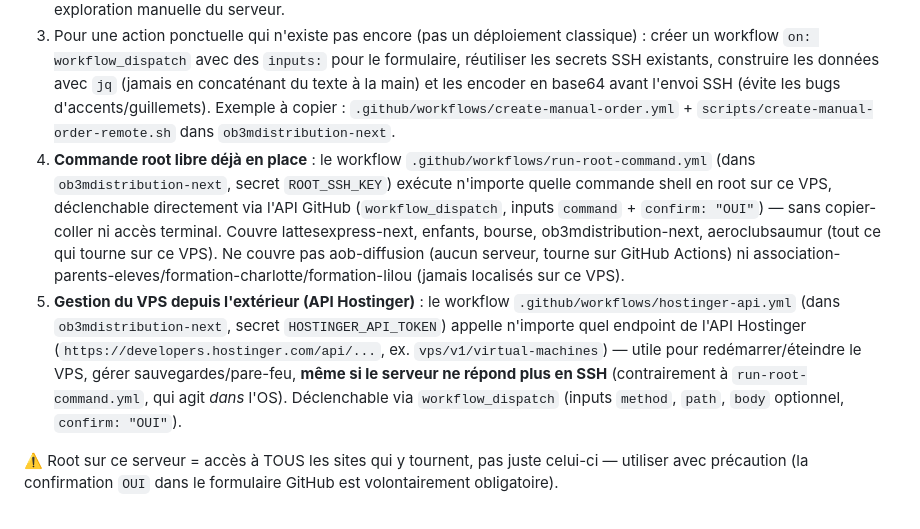
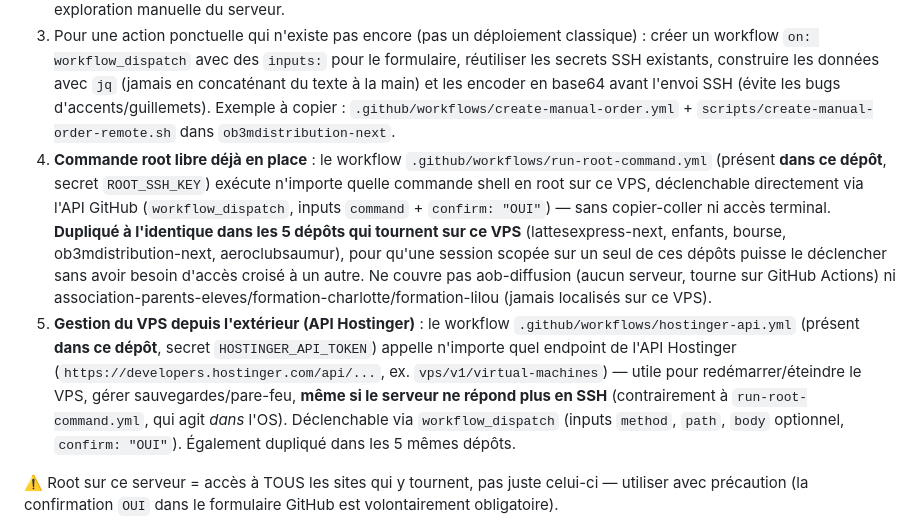
Before and after one commit to ob3m-distribution/aeroclubsaumur, a Markdown page: CLAUDE.md, the part around the change. Rendered like a GitHub page.

Commit message:
docs(claude): les workflows ops sont desormais dupliques dans chaque depot
Suite a un cas reel (session scopee sur ce seul depot, ne pouvait pas
declencher le workflow qui vivait uniquement dans ob3mdistribution-next) :
run-root-command.yml et hostinger-api.yml sont maintenant presents ICI
aussi, pas seulement dans ob3mdistribution-next.

Co-Authored-By: Claude Sonnet 5 <noreply@anthropic.com>
Claude-Session: https://claude.ai/code/session_01SL3Ummb1gNjxkxQwjALgMR

```diff
--- a/CLAUDE.md
+++ b/CLAUDE.md
@@ -15,8 +15,8 @@ Avant toute action de déploiement/dépannage :
 1. Vérifier l'existant d'abord : `.github/workflows/`, `DEPLOIEMENT.md` (ou équivalent), et les secrets déjà configurés (Settings → Secrets → Actions — souvent `DEPLOY_HOST`/`DEPLOY_USER`/`DEPLOY_SSH_KEY` existent déjà pour ce dépôt). Ne rien recréer qui existe déjà.
 2. Si un déploiement échoue : regarder directement les logs du run GitHub Actions raté (outil `get_job_logs`) avant toute exploration manuelle du serveur.
 3. Pour une action ponctuelle qui n'existe pas encore (pas un déploiement classique) : créer un workflow `on: workflow_dispatch` avec des `inputs:` pour le formulaire, réutiliser les secrets SSH existants, construire les données avec `jq` (jamais en concaténant du texte à la main) et les encoder en base64 avant l'envoi SSH (évite les bugs d'accents/guillemets). Exemple à copier : `.github/workflows/create-manual-order.yml` + `scripts/create-manual-order-remote.sh` dans `ob3mdistribution-next`.
-4. **Commande root libre déjà en place** : le workflow `.github/workflows/run-root-command.yml` (dans `ob3mdistribution-next`, secret `ROOT_SSH_KEY`) exécute n'importe quelle commande shell en root sur ce VPS, déclenchable directement via l'API GitHub (`workflow_dispatch`, inputs `command` + `confirm: "OUI"`) — sans copier-coller ni accès terminal. Couvre lattesexpress-next, enfants, bourse, ob3mdistribution-next, aeroclubsaumur (tout ce qui tourne sur ce VPS). Ne couvre pas aob-diffusion (aucun serveur, tourne sur GitHub Actions) ni association-parents-eleves/formation-charlotte/formation-lilou (jamais localisés sur ce VPS).
-5. **Gestion du VPS depuis l'extérieur (API Hostinger)** : le workflow `.github/workflows/hostinger-api.yml` (dans `ob3mdistribution-next`, secret `HOSTINGER_API_TOKEN`) appelle n'importe quel endpoint de l'API Hostinger (`https://developers.hostinger.com/api/...`, ex. `vps/v1/virtual-machines`) — utile pour redémarrer/éteindre le VPS, gérer sauvegardes/pare-feu, **même si le serveur ne répond plus en SSH** (contrairement à `run-root-command.yml`, qui agit *dans* l'OS). Déclenchable via `workflow_dispatch` (inputs `method`, `path`, `body` optionnel, `confirm: "OUI"`).
+4. **Commande root libre déjà en place** : le workflow `.github/workflows/run-root-command.yml` (présent **dans ce dépôt**, secret `ROOT_SSH_KEY`) exécute n'importe quelle commande shell en root sur ce VPS, déclenchable directement via l'API GitHub (`workflow_dispatch`, inputs `command` + `confirm: "OUI"`) — sans copier-coller ni accès terminal. **Dupliqué à l'identique dans les 5 dépôts qui tournent sur ce VPS** (lattesexpress-next, enfants, bourse, ob3mdistribution-next, aeroclubsaumur), pour qu'une session scopée sur un seul de ces dépôts puisse le déclencher sans avoir besoin d'accès croisé à un autre. Ne couvre pas aob-diffusion (aucun serveur, tourne sur GitHub Actions) ni association-parents-eleves/formation-charlotte/formation-lilou (jamais localisés sur ce VPS).
+5. **Gestion du VPS depuis l'extérieur (API Hostinger)** : le workflow `.github/workflows/hostinger-api.yml` (présent **dans ce dépôt**, secret `HOSTINGER_API_TOKEN`) appelle n'importe quel endpoint de l'API Hostinger (`https://developers.hostinger.com/api/...`, ex. `vps/v1/virtual-machines`) — utile pour redémarrer/éteindre le VPS, gérer sauvegardes/pare-feu, **même si le serveur ne répond plus en SSH** (contrairement à `run-root-command.yml`, qui agit *dans* l'OS). Déclenchable via `workflow_dispatch` (inputs `method`, `path`, `body` optionnel, `confirm: "OUI"`). Également dupliqué dans les 5 mêmes dépôts.
 
 ⚠️ Root sur ce serveur = accès à TOUS les sites qui y tournent, pas juste celui-ci — utiliser avec précaution (la confirmation `OUI` dans le formulaire GitHub est volontairement obligatoire).
 
```
